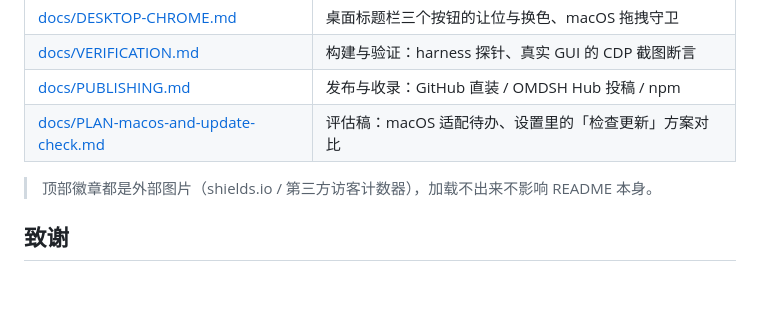
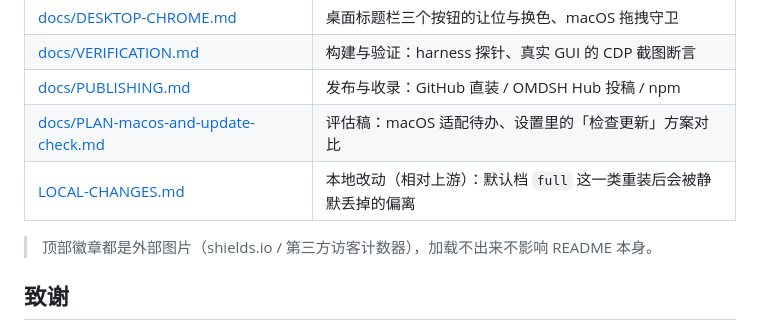
Before and after one commit to Sun-sh902/Dsh-550-Boot, a Markdown page: README.md, the part around the change. Rendered like a GitHub page; blank space fills up the shorter version.

```diff
--- a/README.md
+++ b/README.md
@@ -85,6 +85,7 @@ DSH 的客户端 bundle 带 `max-age=31536000, immutable`，而 URL 上的 `rev`
 | [docs/VERIFICATION.md](docs/VERIFICATION.md) | 构建与验证：harness 探针、真实 GUI 的 CDP 截图断言 |
 | [docs/PUBLISHING.md](docs/PUBLISHING.md) | 发布与收录：GitHub 直装 / OMDSH Hub 投稿 / npm |
 | [docs/PLAN-macos-and-update-check.md](docs/PLAN-macos-and-update-check.md) | 评估稿：macOS 适配待办、设置里的「检查更新」方案对比 |
+| [LOCAL-CHANGES.md](LOCAL-CHANGES.md) | 本地改动（相对上游）：默认档 `full` 这一类重装后会被静默丢掉的偏离 |
 
 > 顶部徽章都是外部图片（shields.io / 第三方访客计数器），加载不出来不影响 README 本身。
 
```
Also changed, not shown: LOCAL-CHANGES.md (added, +60 -0 lines).
